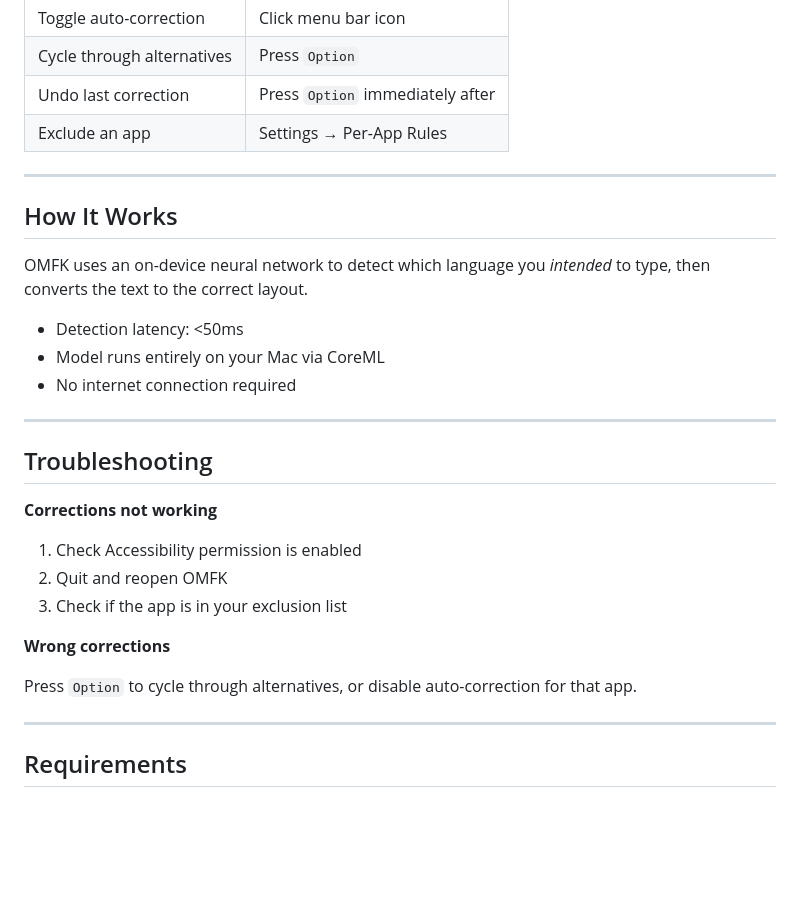
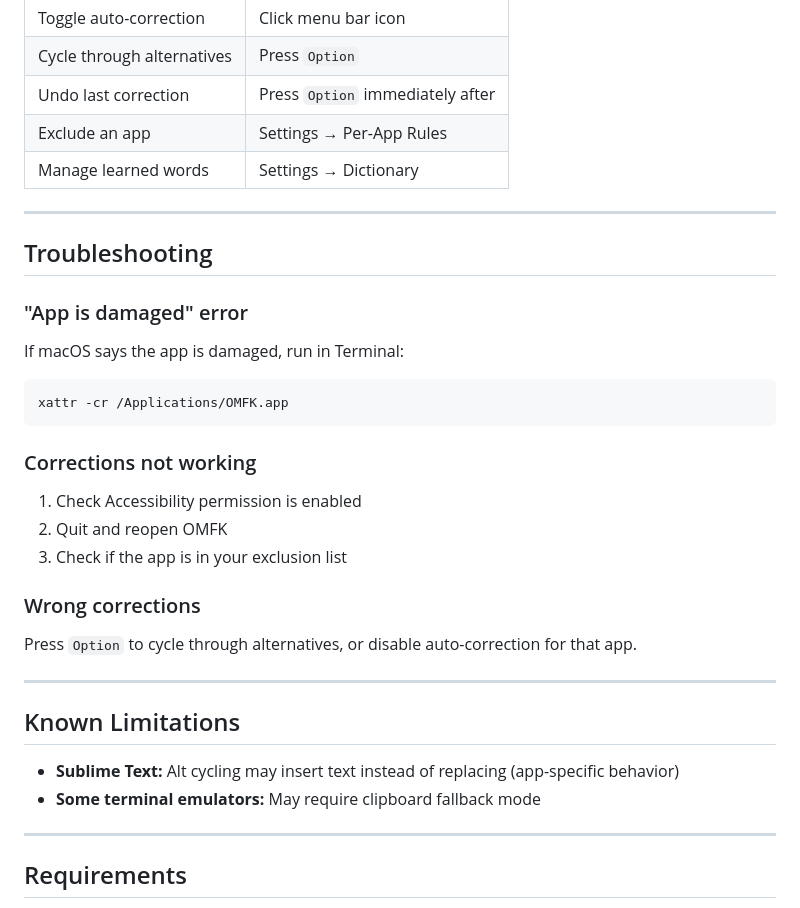
Before and after one commit to chernistry/RightLayout, a Markdown page: README.md, the part around one of its changes. GitHub-like rendering; blank space fills up the shorter version.

````diff
--- a/README.md
+++ b/README.md
@@ -113,30 +123,35 @@ On first launch, macOS will ask for Accessibility permission.
 | Cycle through alternatives | Press `Option` |
 | Undo last correction | Press `Option` immediately after |
 | Exclude an app | Settings → Per-App Rules |
-
----
-
-## How It Works
-
-OMFK uses an on-device neural network to detect which language you *intended* to type, then converts the text to the correct layout.
-
-- Detection latency: <50ms
-- Model runs entirely on your Mac via CoreML
-- No internet connection required
+| Manage learned words | Settings → Dictionary |
 
 ---
 
 ## Troubleshooting
 
-**Corrections not working**
+### "App is damaged" error
+
+If macOS says the app is damaged, run in Terminal:
+```bash
+xattr -cr /Applications/OMFK.app
+```
+
+### Corrections not working
 
 1. Check Accessibility permission is enabled
 2. Quit and reopen OMFK
 3. Check if the app is in your exclusion list
 
-**Wrong corrections**
+### Wrong corrections
 
 Press `Option` to cycle through alternatives, or disable auto-correction for that app.
+
+---
+
+## Known Limitations
+
+- **Sublime Text:** Alt cycling may insert text instead of replacing (app-specific behavior)
+- **Some terminal emulators:** May require clipboard fallback mode
 
 ---
 
````
Also changed, not shown: other parts of README.md (+28 -18 lines), assets/banner.png.
